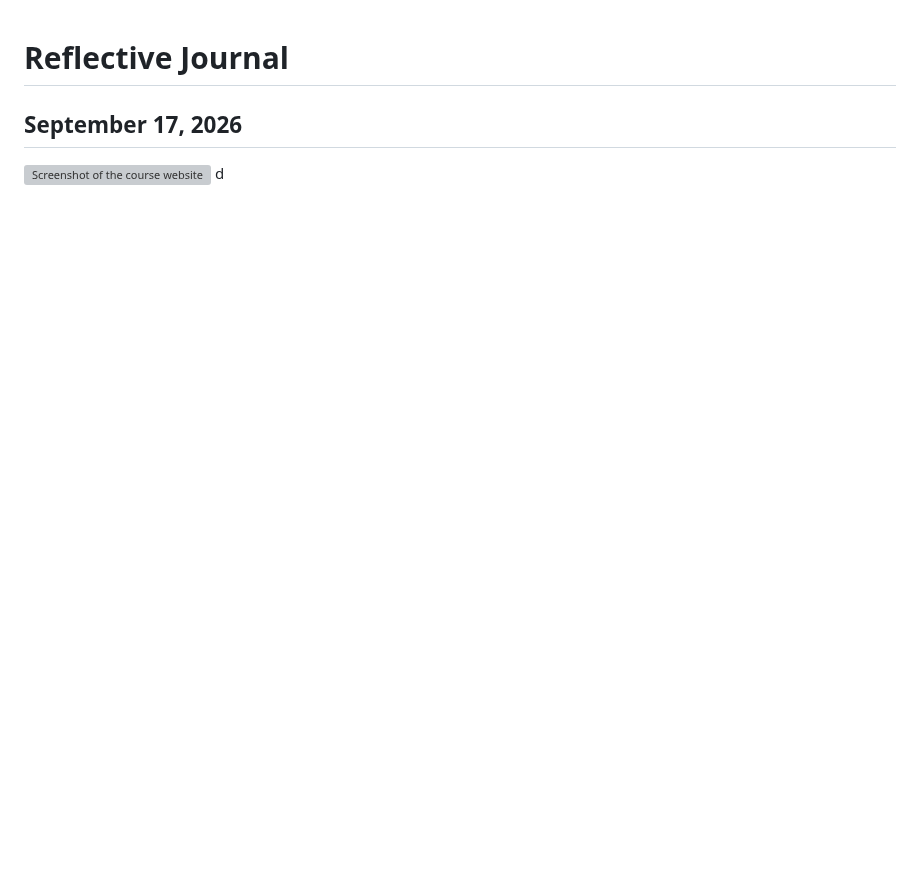
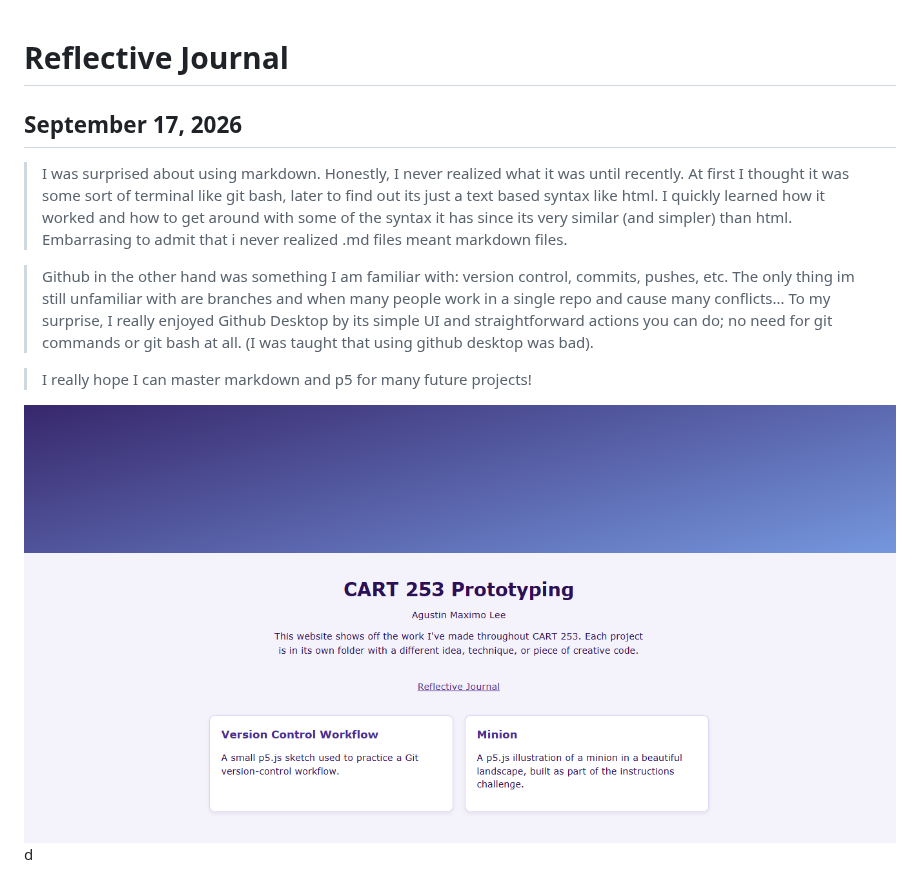
Before and after one commit to AgusMaxLee/CART253-Web_Project, a Markdown page: journal.md, the part around the change. Drawn GitHub-style; pictures changed too: images/screenshot.png (added); blank space fills up the shorter version; grey boxes are pictures that could not be loaded.

```diff
--- a/journal.md
+++ b/journal.md
@@ -2,17 +2,13 @@
 
 ## September 17, 2026
 
+> I was surprised about using markdown. Honestly, I never realized what it was until recently. At first I thought it was some sort of terminal like git bash, later to find out its just a text based syntax like html. I quickly learned how it worked and how to get around with some of the syntax it has since its very similar (and simpler) than html. Embarrasing to admit that i never realized .md files meant markdown files.
 
-<!-- Write your entry here (~250 words). Prompts from the assignment:
-- What surprised you about making a website with Markdown and GitHub?
-- What's cool about it?
-- What's difficult to understand?
-- What do you hope the future audience for your work will think and feel?
-- What are your aspirations?
-Include at least one screenshot of your website below. -->
+> Github in the other hand was something I am familiar with: version control, commits, pushes, etc. The only thing im still unfamiliar with are branches and when many people work in a single repo and cause many conflicts... To my surprise, I really enjoyed Github Desktop by its simple UI and straightforward actions you can do; no need for git commands or git bash at all. (I was taught that using github desktop was bad).
+
+> I really hope I can master markdown and p5 for many future projects!
 
 
 
-
-![Screenshot of the course website](./images/journal-screenshot.png)
+![Screenshot of the course website](./images/screenshot.png)
 d
```
Also changed, not shown: README.md (+1 -1 lines), images/banner.png (added), 3 other files.
